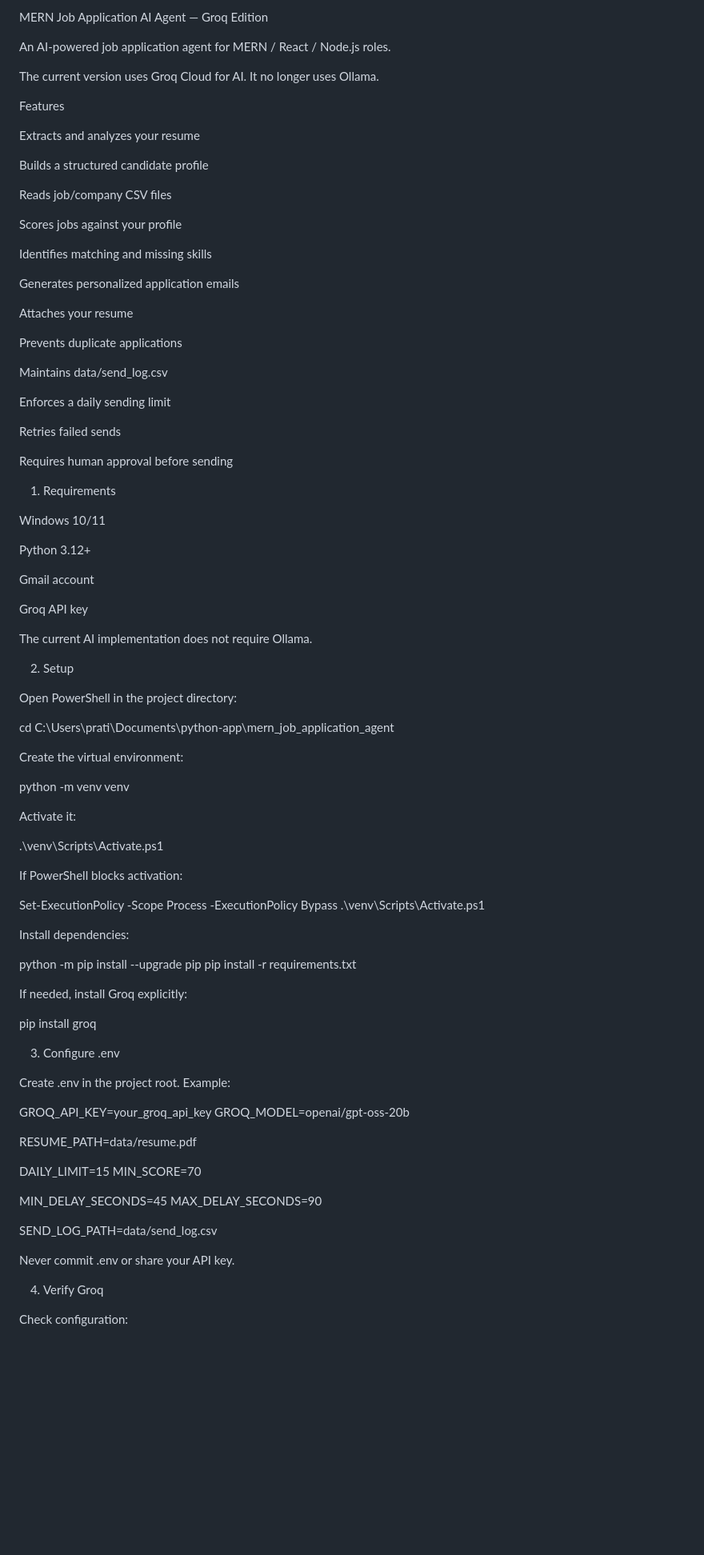
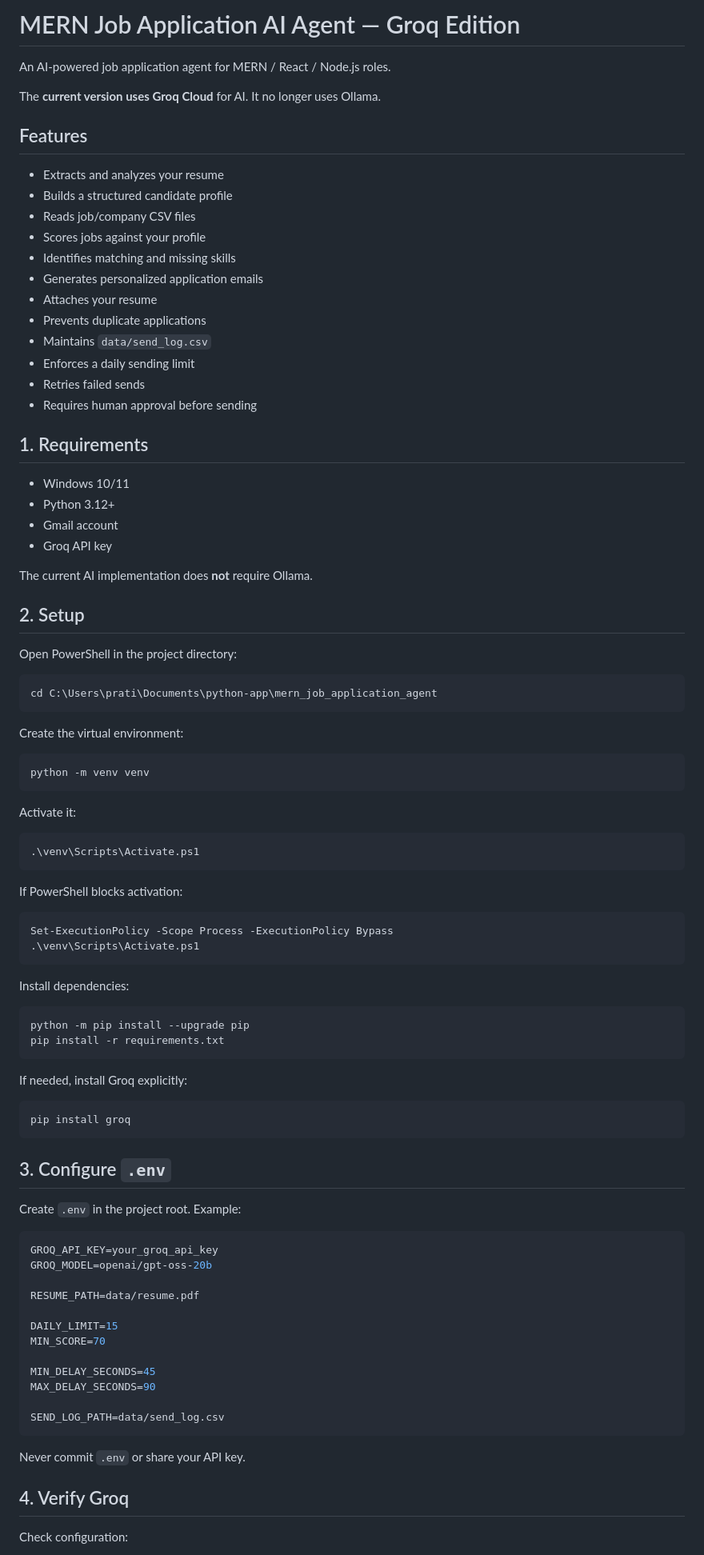
Before and after one commit to pratikdevelop/mern_job_application_agent, a Markdown page: README.md, the part around one of its changes. Shown at 80% size. Rendered like a GitHub page; blank space fills up the shorter version.

Commit message:
Update README to enhance clarity and structure; remove obsolete references to Ollama

````diff
--- a/README.md
+++ b/README.md
@@ -1,79 +1,78 @@
-MERN Job Application AI Agent — Groq Edition
+# MERN Job Application AI Agent — Groq Edition
 
 An AI-powered job application agent for MERN / React / Node.js roles.
 
-The current version uses Groq Cloud for AI. It no longer uses Ollama.
+The **current version uses Groq Cloud** for AI. It no longer uses Ollama.
 
-Features
+## Features
 
-Extracts and analyzes your resume
+- Extracts and analyzes your resume
+- Builds a structured candidate profile
+- Reads job/company CSV files
+- Scores jobs against your profile
+- Identifies matching and missing skills
+- Generates personalized application emails
+- Attaches your resume
+- Prevents duplicate applications
+- Maintains `data/send_log.csv`
+- Enforces a daily sending limit
+- Retries failed sends
+- Requires human approval before sending
 
-Builds a structured candidate profile
+## 1. Requirements
 
-Reads job/company CSV files
+- Windows 10/11
+- Python 3.12+
+- Gmail account
+- Groq API key
 
-Scores jobs against your profile
+The current AI implementation does **not** require Ollama.
 
-Identifies matching and missing skills
-
-Generates personalized application emails
-
-Attaches your resume
-
-Prevents duplicate applications
-
-Maintains data/send_log.csv
-
-Enforces a daily sending limit
-
-Retries failed sends
-
-Requires human approval before sending
-
-1. Requirements
-
-Windows 10/11
-
-Python 3.12+
-
-Gmail account
-
-Groq API key
-
-The current AI implementation does not require Ollama.
-
-2. Setup
+## 2. Setup
 
 Open PowerShell in the project directory:
 
+```powershell
 cd C:\Users\prati\Documents\python-app\mern_job_application_agent
+```
 
 Create the virtual environment:
 
+```powershell
 python -m venv venv
+```
 
 Activate it:
 
+```powershell
 .\venv\Scripts\Activate.ps1
+```
 
 If PowerShell blocks activation:
 
+```powershell
 Set-ExecutionPolicy -Scope Process -ExecutionPolicy Bypass
 .\venv\Scripts\Activate.ps1
+```
 
 Install dependencies:
 
+```powershell
 python -m pip install --upgrade pip
 pip install -r requirements.txt
+```
 
 If needed, install Groq explicitly:
 
+```powershell
 pip install groq
+```
 
-3. Configure .env
+## 3. Configure `.env`
 
-Create .env in the project root. Example:
+Create `.env` in the project root. Example:
 
+```env
 GROQ_API_KEY=your_groq_api_key
 GROQ_MODEL=openai/gpt-oss-20b
 
@@ -86,10 +85,11 @@ MIN_DELAY_SECONDS=45
 MAX_DELAY_SECONDS=90
 
 SEND_LOG_PATH=data/send_log.csv
+```
 
-Never commit .env or share your API key.
+Never commit `.env` or share your API key.
 
-4. Verify Groq
+## 4. Verify Groq
 
 Check configuration:
 
````
Also changed, not shown: other parts of README.md (+96 -54 lines).
